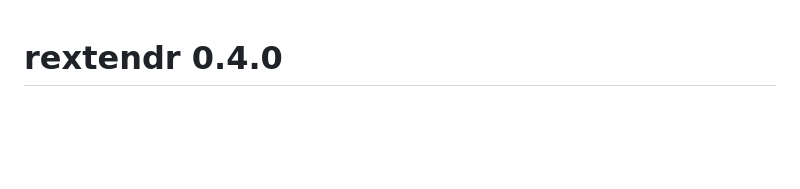
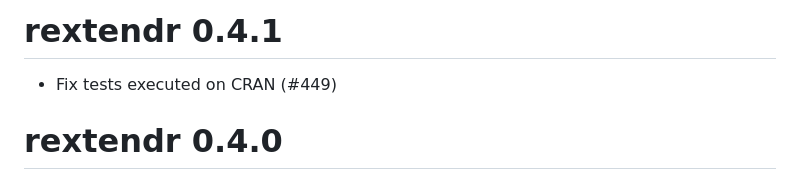
Before and after one commit to extendr/rextendr, a Markdown page: NEWS.md, the part around the change. GitHub-like rendering; blank space fills up the shorter version.

Commit message:
Add news entry

```diff
--- a/NEWS.md
+++ b/NEWS.md
@@ -1,3 +1,7 @@
+# rextendr 0.4.1
+
+* Fix tests executed on CRAN (#449)
+
 # rextendr 0.4.0
 
 # rextendr 0.4.0
```
